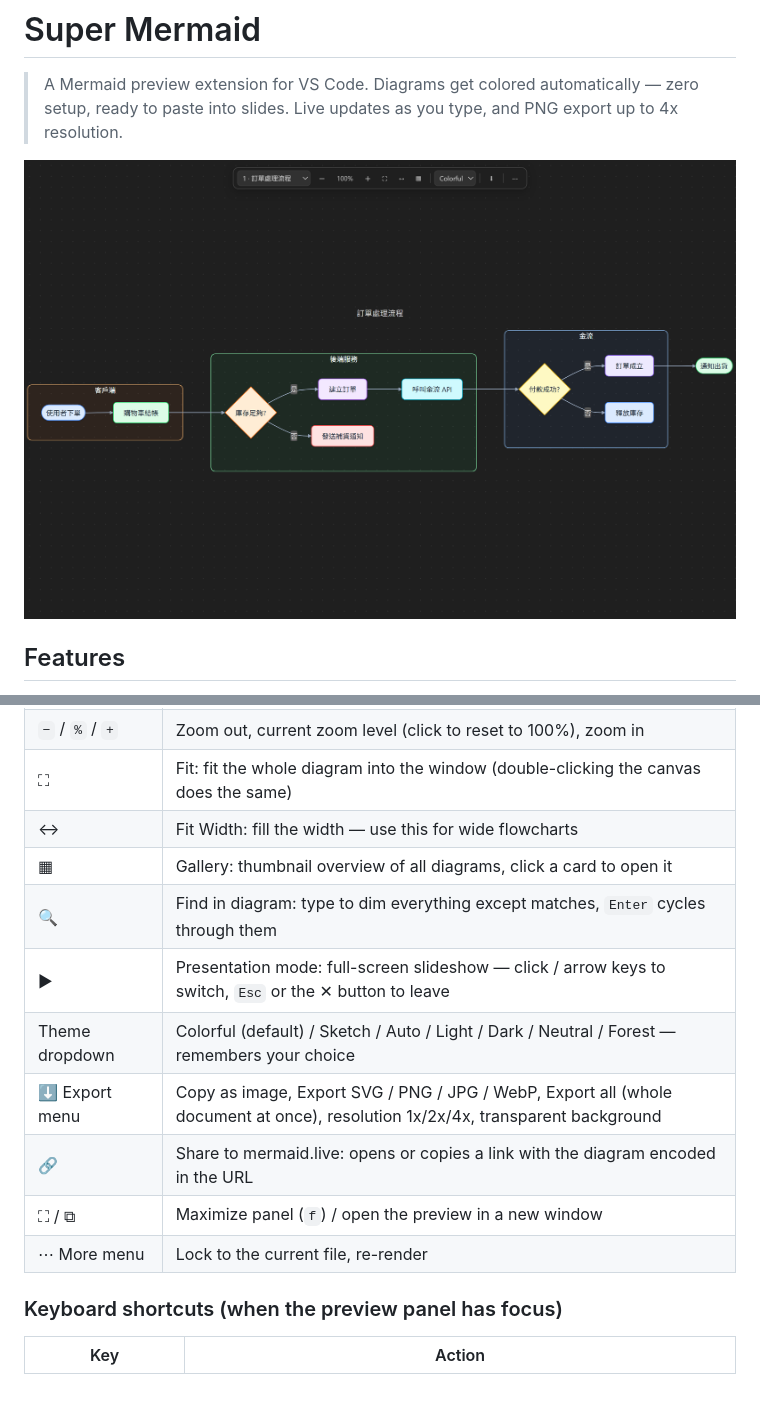
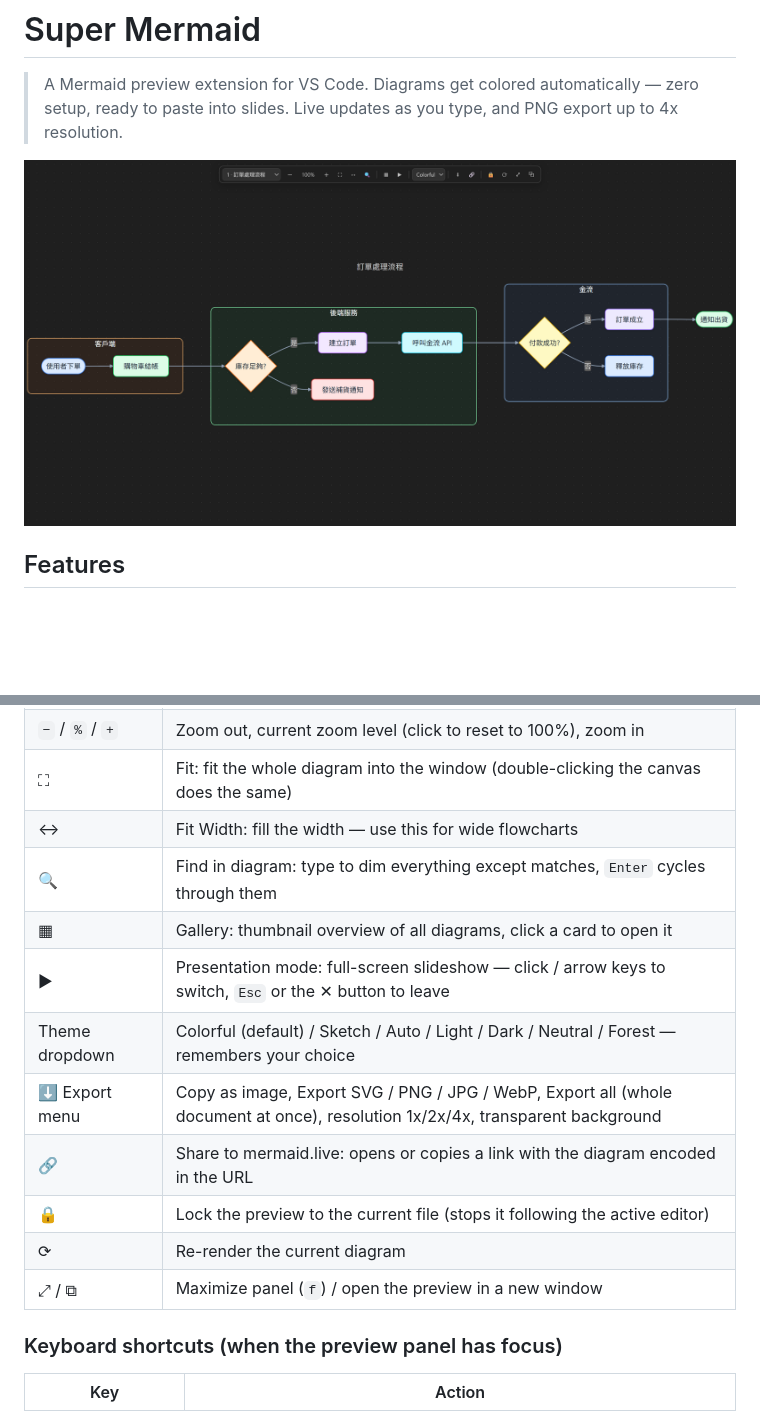
Before and after one commit to markku636/vs-code-extension-super-mermaid, a Markdown page: README.md, 2 parts joined by grey strips. Drawn GitHub-style; pictures changed too: docs/images/preview-panel.png; blank space fills up the shorter version.

```diff
--- a/README.md
+++ b/README.md
@@ -51,14 +51,15 @@ See [docs/DEMO.md](docs/DEMO.md) for what the other diagram types look like.
 | `−` / `%` / `+` | Zoom out, current zoom level (click to reset to 100%), zoom in |
 | ⛶ | Fit: fit the whole diagram into the window (double-clicking the canvas does the same) |
 | ↔ | Fit Width: fill the width — use this for wide flowcharts |
+| 🔍 | Find in diagram: type to dim everything except matches, `Enter` cycles through them |
 | ▦ | Gallery: thumbnail overview of all diagrams, click a card to open it |
-| 🔍 | Find in diagram: type to dim everything except matches, `Enter` cycles through them |
 | ▶ | Presentation mode: full-screen slideshow — click / arrow keys to switch, `Esc` or the ✕ button to leave |
 | Theme dropdown | Colorful (default) / Sketch / Auto / Light / Dark / Neutral / Forest — remembers your choice |
 | ⬇ Export menu | Copy as image, Export SVG / PNG / JPG / WebP, Export all (whole document at once), resolution 1x/2x/4x, transparent background |
 | 🔗 | Share to mermaid.live: opens or copies a link with the diagram encoded in the URL |
-| ⛶ / ⧉ | Maximize panel (`f`) / open the preview in a new window |
-| ⋯ More menu | Lock to the current file, re-render |
+| 🔒 | Lock the preview to the current file (stops it following the active editor) |
+| ⟳ | Re-render the current diagram |
+| ⤢ / ⧉ | Maximize panel (`f`) / open the preview in a new window |
 
 ### Keyboard shortcuts (when the preview panel has focus)
 
```
Also changed, not shown: other parts of README.md (+3 -3 lines), docs/images/demo-flowchart.png, docs/images/demo-gantt.png, docs/images/gallery.png, docs/images/theme-default-flowchart.png, 7 other files.
